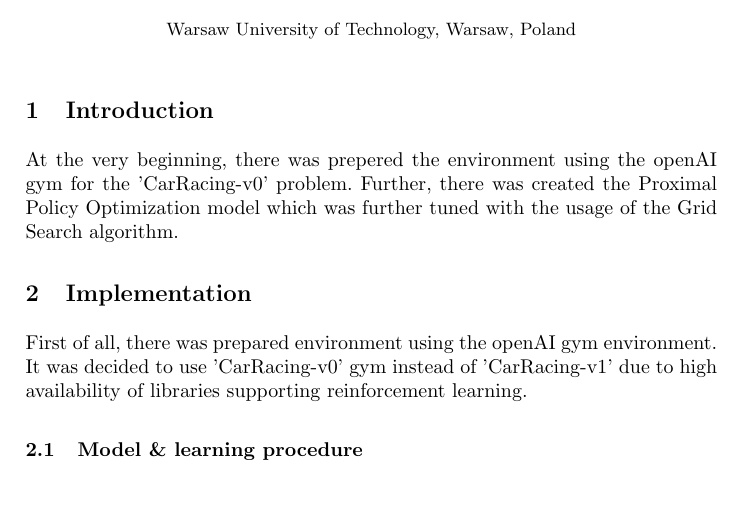
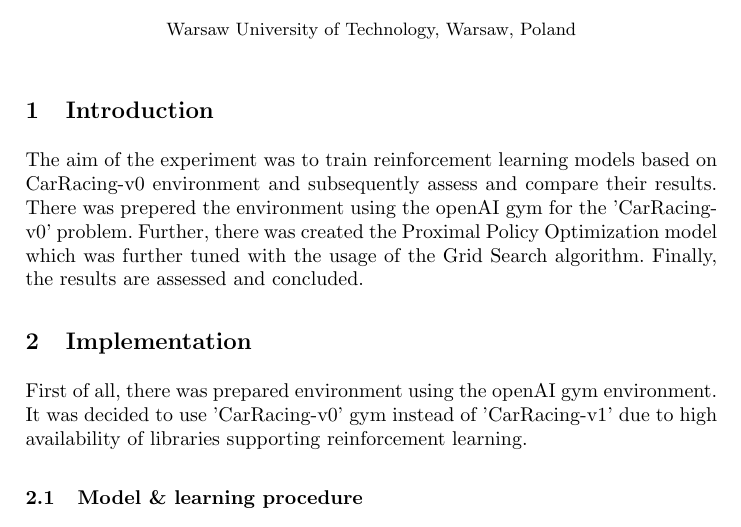
Before and after one commit to Pabilito/EARIN-Lab6, a LaTeX paper (report.tex): part of page 1 of 6, cut so that both start at the same text, the shorter picture padded with empty space. Compiled offline with pdfLaTeX.

Commit message:
Introduction improved

```diff
--- a/report.tex
+++ b/report.tex
@@ -34,7 +34,8 @@
 %
 %
 \section{Introduction}
-At the very beginning, there was prepered the environment using the openAI gym for the 'CarRacing-v0' problem. Further, there was created the Proximal Policy Optimization model which was further tuned with the usage of the Grid Search algorithm.
+The aim of the experiment was to train reinforcement learning models based on CarRacing-v0 environment and subsequently assess and compare their results. There was prepered the environment using the openAI gym for the 'CarRacing-v0' problem. Further, there was created the Proximal Policy Optimization model which was further tuned with the usage of the Grid Search algorithm. Finally, the results are assessed and concluded.
+
 \section{Implementation}
 First of all, there was prepared environment using the openAI gym environment. It was decided to use 'CarRacing-v0' gym instead of 'CarRacing-v1' due to high availability of libraries supporting reinforcement learning.
 \subsection{Model \& learning procedure}
```
Also changed, not shown: report.pdf.
